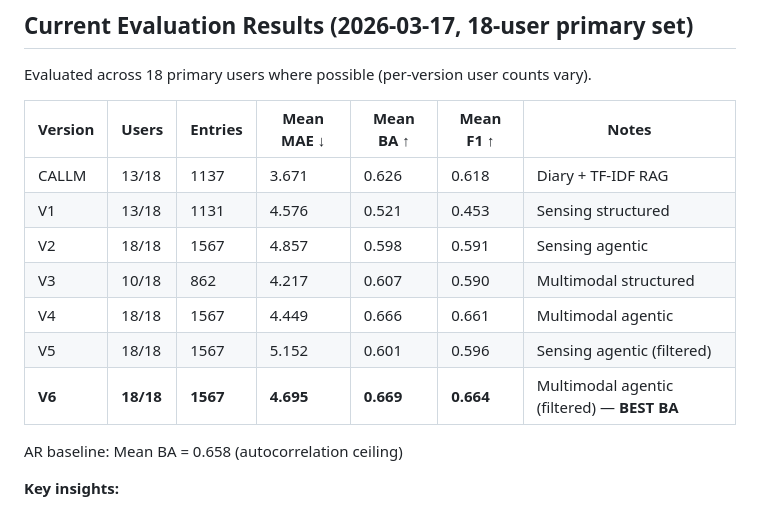
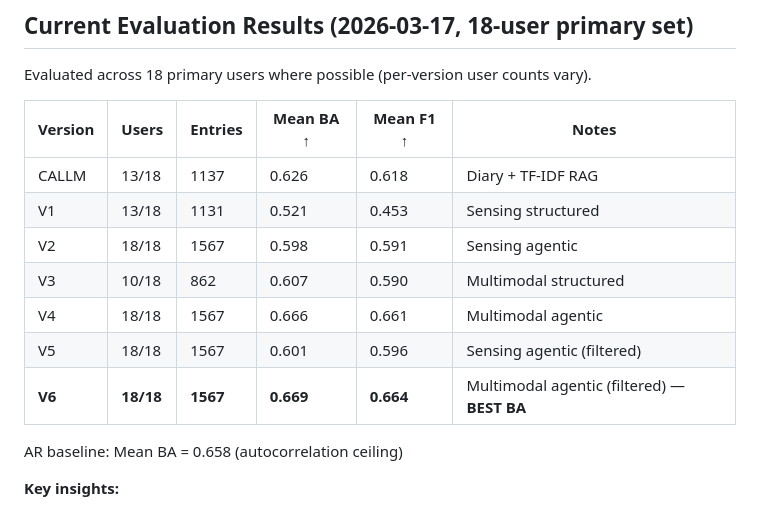
Before and after one commit to BarnesLab/proactive-affective-agent, a Markdown page: PROGRESS.md, the part around the change. Drawn GitHub-style.

Commit message:
auto:  1 file changed, 9 insertions(+), 9 deletions(-)

```diff
--- a/PROGRESS.md
+++ b/PROGRESS.md
@@ -132,15 +132,15 @@ These 9 users have clean, complete checkpoints across all 7 versions. Useful for
 
 Evaluated across 18 primary users where possible (per-version user counts vary).
 
-| Version | Users | Entries | Mean MAE ↓ | Mean BA ↑ | Mean F1 ↑ | Notes |
-|---------|-------|---------|-----------|----------|----------|-------|
-| CALLM | 13/18 | 1137 | 3.671 | 0.626 | 0.618 | Diary + TF-IDF RAG |
-| V1 | 13/18 | 1131 | 4.576 | 0.521 | 0.453 | Sensing structured |
-| V2 | 18/18 | 1567 | 4.857 | 0.598 | 0.591 | Sensing agentic |
-| V3 | 10/18 | 862 | 4.217 | 0.607 | 0.590 | Multimodal structured |
-| V4 | 18/18 | 1567 | 4.449 | 0.666 | 0.661 | Multimodal agentic |
-| V5 | 18/18 | 1567 | 5.152 | 0.601 | 0.596 | Sensing agentic (filtered) |
-| **V6** | **18/18** | **1567** | **4.695** | **0.669** | **0.664** | Multimodal agentic (filtered) — **BEST BA** |
+| Version | Users | Entries | Mean BA ↑ | Mean F1 ↑ | Notes |
+|---------|-------|---------|----------|----------|-------|
+| CALLM | 13/18 | 1137 | 0.626 | 0.618 | Diary + TF-IDF RAG |
+| V1 | 13/18 | 1131 | 0.521 | 0.453 | Sensing structured |
+| V2 | 18/18 | 1567 | 0.598 | 0.591 | Sensing agentic |
+| V3 | 10/18 | 862 | 0.607 | 0.590 | Multimodal structured |
+| V4 | 18/18 | 1567 | 0.666 | 0.661 | Multimodal agentic |
+| V5 | 18/18 | 1567 | 0.601 | 0.596 | Sensing agentic (filtered) |
+| **V6** | **18/18** | **1567** | **0.669** | **0.664** | Multimodal agentic (filtered) — **BEST BA** |
 
 AR baseline: Mean BA = 0.658 (autocorrelation ceiling)
 
```
